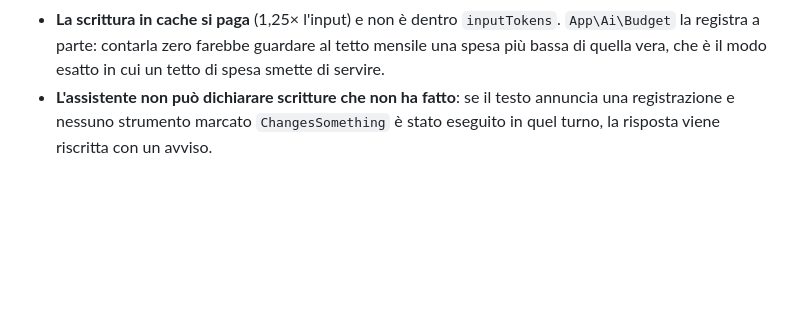
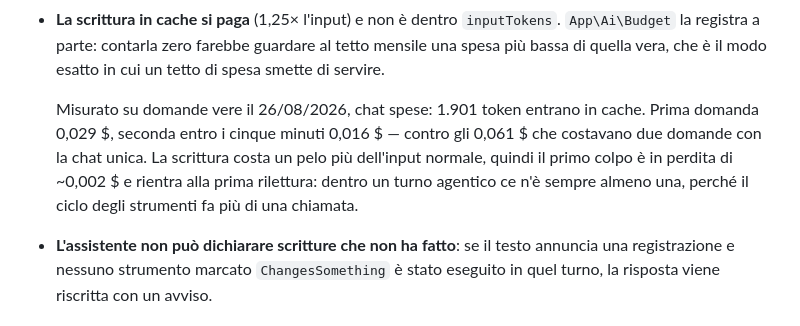
Before and after one commit to GazzaBombata/portfolio, a Markdown page: CLAUDE.md, the part around the change. Drawn GitHub-style; blank space fills up the shorter version.

Commit message:
Annota il risparmio misurato della cache
1.901 token del prompt fisso entrano in cache. Prima domanda 0,029 $,
seconda entro i cinque minuti 0,016 $, contro gli 0,061 $ che costavano due
domande prima della divisione. La scrittura costa più dell'input normale, e
rientra alla prima rilettura: dentro un turno con strumenti ce n'è sempre
almeno una.

Co-Authored-By: Claude Opus 5 (1M context) <noreply@anthropic.com>
Claude-Session: https://claude.ai/code/session_012Fpr7uYeCpLhht526KbrDG

```diff
--- a/CLAUDE.md
+++ b/CLAUDE.md
@@ -113,6 +113,13 @@ strani.
   `inputTokens`. `App\Ai\Budget` la registra a parte: contarla zero farebbe
   guardare al tetto mensile una spesa più bassa di quella vera, che è il modo
   esatto in cui un tetto di spesa smette di servire.
+
+  Misurato su domande vere il 26/08/2026, chat spese: 1.901 token entrano in
+  cache. Prima domanda 0,029 $, seconda entro i cinque minuti 0,016 $ — contro
+  gli 0,061 $ che costavano due domande con la chat unica. La scrittura costa
+  un pelo più dell'input normale, quindi il primo colpo è in perdita di
+  ~0,002 $ e rientra alla prima rilettura: dentro un turno agentico ce n'è
+  sempre almeno una, perché il ciclo degli strumenti fa più di una chiamata.
 - **L'assistente non può dichiarare scritture che non ha fatto**: se il testo
   annuncia una registrazione e nessuno strumento marcato `ChangesSomething` è
   stato eseguito in quel turno, la risposta viene riscritta con un avviso.
```
